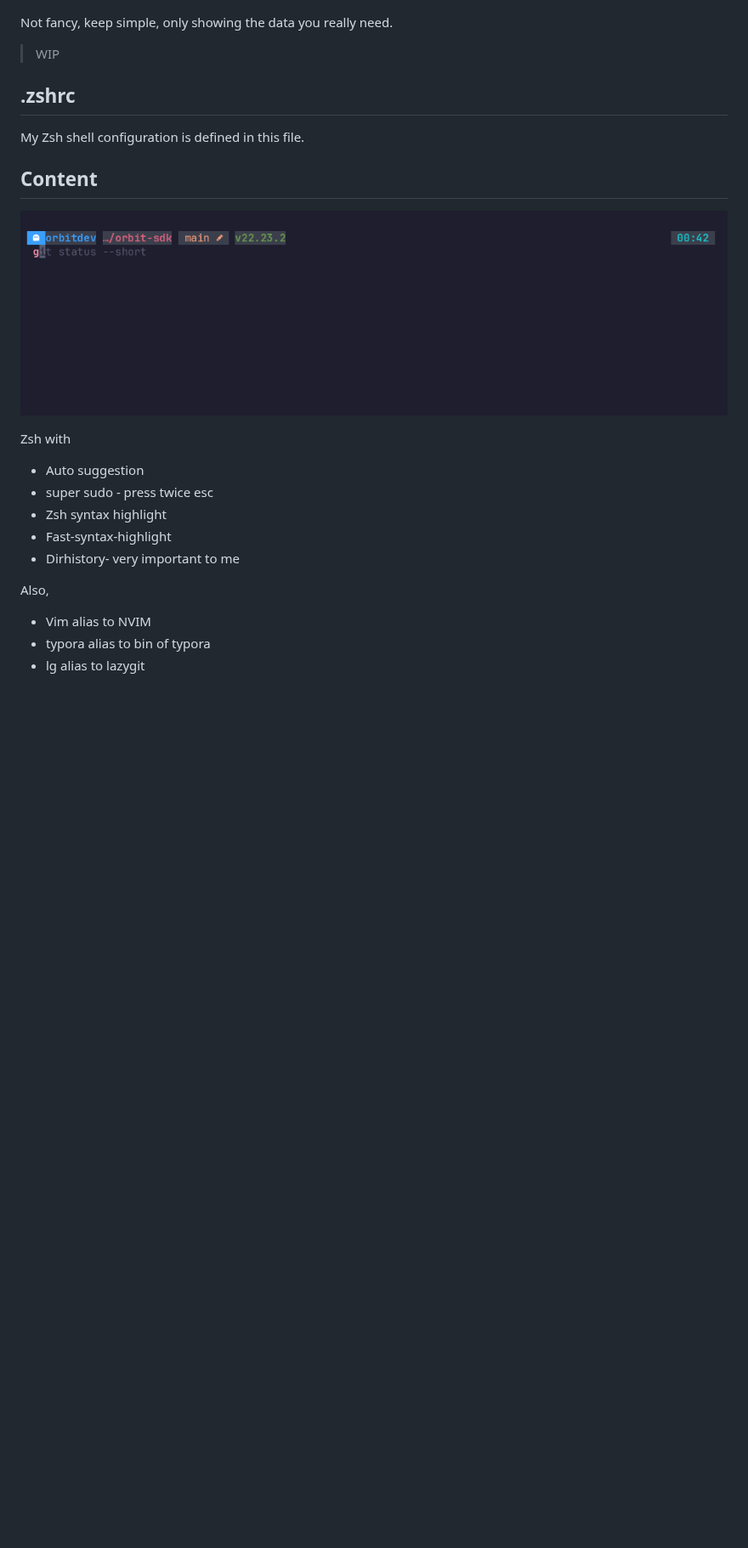
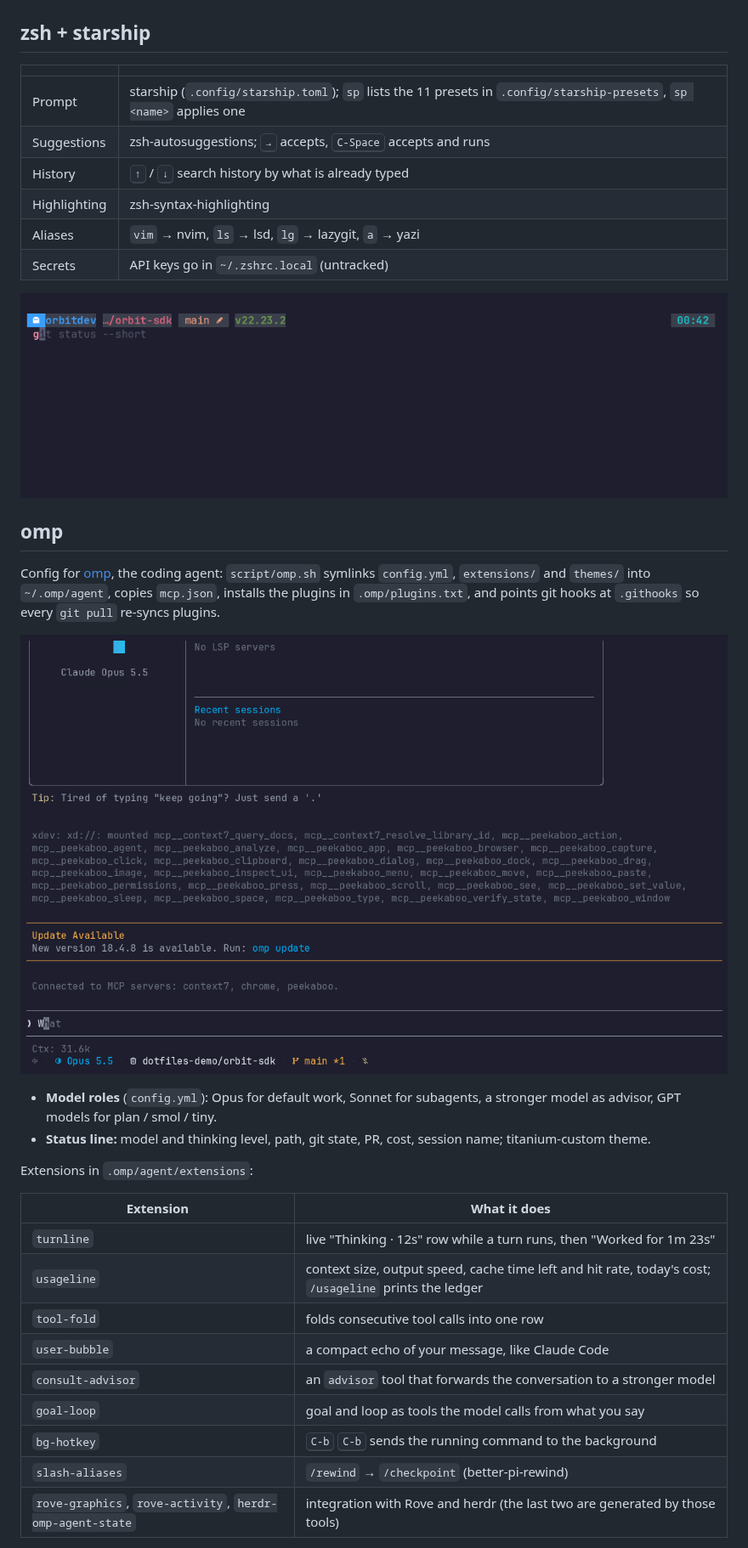
Before and after one commit to Sma1lboy/.dotfiles, a Markdown page: README.md, the part around one of its changes. Shown at 85% size. GitHub-like rendering; pictures changed too: readme/omp.gif (added); blank space fills up the shorter version.

```diff
--- a/README.md
+++ b/README.md
@@ -126,28 +128,42 @@ This file holds my local tmux configuration overrides.
 
 ![tmux: C-a prefix splits, zoom, windows, status bar](./readme/tmux.gif)
 
-Not fancy, keep simple, only showing the data you really need.
+## zsh + starship
 
-> WIP
-
-## .zshrc
-
-My Zsh shell configuration is defined in this file.
-
-## Content
+| | |
+| --- | --- |
+| Prompt | starship (`.config/starship.toml`); `sp` lists the 11 presets in `.config/starship-presets`, `sp <name>` applies one |
+| Suggestions | zsh-autosuggestions; <kbd>→</kbd> accepts, <kbd>C-Space</kbd> accepts and runs |
+| History | <kbd>↑</kbd> / <kbd>↓</kbd> search history by what is already typed |
+| Highlighting | zsh-syntax-highlighting |
+| Aliases | `vim` → nvim, `ls` → lsd, `lg` → lazygit, `a` → yazi |
+| Secrets | API keys go in `~/.zshrc.local` (untracked) |
 
 ![zsh + starship: autosuggestion, highlighting, prefix history search](./readme/zsh.gif)
 
-Zsh with
+## omp
 
-- Auto suggestion
-- super sudo - press twice esc
-- Zsh syntax highlight
-- Fast-syntax-highlight
-- Dirhistory- very important to me
+Config for [omp](https://github.com/can1357/oh-my-pi), the coding agent:
+`script/omp.sh` symlinks `config.yml`, `extensions/` and `themes/` into
+`~/.omp/agent`, copies `mcp.json`, installs the plugins in `.omp/plugins.txt`,
+and points git hooks at `.githooks` so every `git pull` re-syncs plugins.
 
-Also,
+![omp: one turn with the custom status line and extensions](./readme/omp.gif)
 
-- Vim alias to NVIM
-- typora alias to bin of typora
-- lg alias to lazygit
+- **Model roles** (`config.yml`): Opus for default work, Sonnet for subagents, a stronger model as advisor, GPT models for plan / smol / tiny.
+- **Status line:** model and thinking level, path, git state, PR, cost, session name; titanium-custom theme.
+
+Extensions in `.omp/agent/extensions`:
+
+| Extension | What it does |
+| --- | --- |
+| `turnline` | live "Thinking · 12s" row while a turn runs, then "Worked for 1m 23s" |
+| `usageline` | context size, output speed, cache time left and hit rate, today's cost; `/usageline` prints the ledger |
+| `tool-fold` | folds consecutive tool calls into one row |
+| `user-bubble` | a compact echo of your message, like Claude Code |
+| `consult-advisor` | an `advisor` tool that forwards the conversation to a stronger model |
+| `goal-loop` | goal and loop as tools the model calls from what you say |
+| `bg-hotkey` | <kbd>C-b</kbd> <kbd>C-b</kbd> sends the running command to the background |
+| `slash-aliases` | `/rewind` → `/checkpoint` (better-pi-rewind) |
+| `rove-graphics`, `rove-activity`, `herdr-omp-agent-state` | integration with Rove and herdr (the last two are generated by those tools) |
+
```
Also changed, not shown: other parts of README.md (+131 -94 lines), readme/nvim-git.gif (added), readme/nvim-lsp.gif (added), readme/nvim-search.gif (added), readme/nvim-tools.gif (added), 13 other files.
